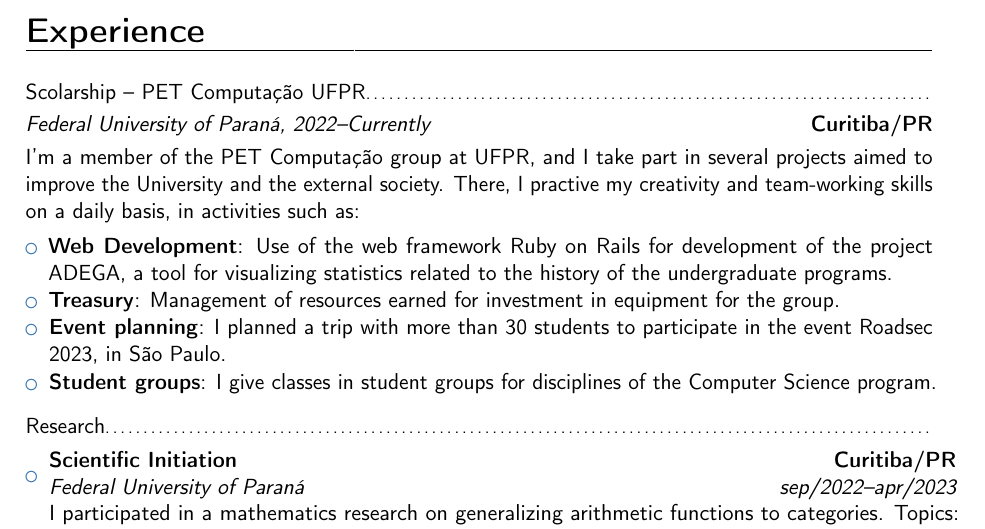
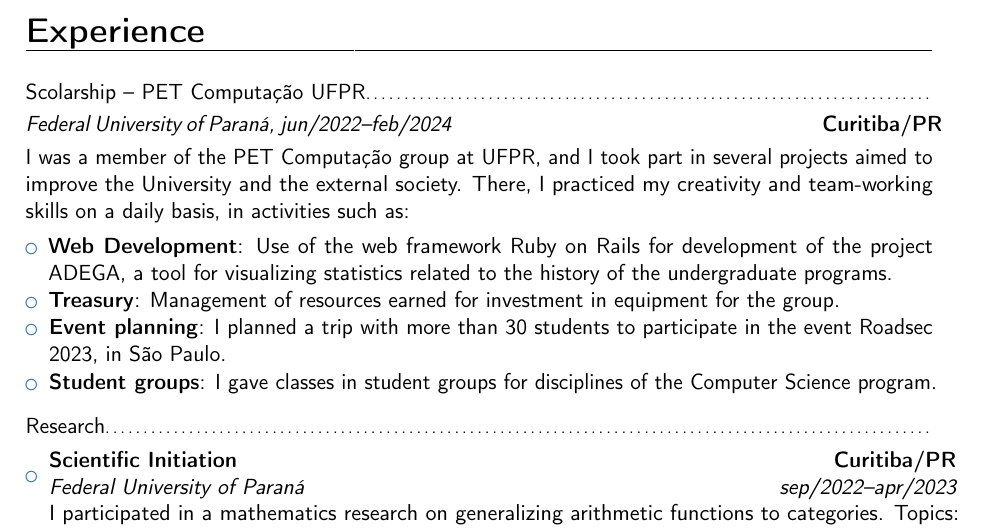
Before and after one commit to pedropesserl/resume, a LaTeX CV (en/en.tex): part of page 1 of 2, cut so that both start at the same text. Compiled offline with pdfLaTeX.

Commit message:
left PET Computação

```diff
--- a/en/en.tex
+++ b/en/en.tex
@@ -25,12 +25,12 @@ Theory to the study of Operational Systems and Computer Networks.}
 \section{Experience}
 \vspace{1pt}
 \subsection{\small{Scolarship -- PET Computação UFPR}}
-\textit{Federal University of Paraná, 2022--Currently}\hspace{190pt}\textbf{Curitiba/PR}
+\textit{Federal University of Paraná, jun/2022--feb/2024}\hspace{185pt}\textbf{Curitiba/PR}
 
 \vspace{3pt}
-I'm a member of the PET Computação group at UFPR, and I take part in several
+I was a member of the PET Computação group at UFPR, and I took part in several
 projects aimed to improve the University and the external society. There, I
-practive my creativity and team-working skills on a daily basis, in activities
+practiced my creativity and team-working skills on a daily basis, in activities
 such as:
 \vspace{4pt}
 \begin{itemize}
@@ -41,7 +41,7 @@ such as:
           equipment for the group.}
     \item{\textbf{Event planning}: I planned a trip with more than 30 students
           to participate in the event Roadsec 2023, in São Paulo.}
-    \item{\textbf{Student groups}: I give classes in student groups for
+    \item{\textbf{Student groups}: I gave classes in student groups for
           disciplines of the Computer Science program.}
 \end{itemize}
 
```
Also changed, not shown: pt-br/pt-br.tex (+4 -4 lines), en/en.pdf, pt-br/pt-br.pdf.
